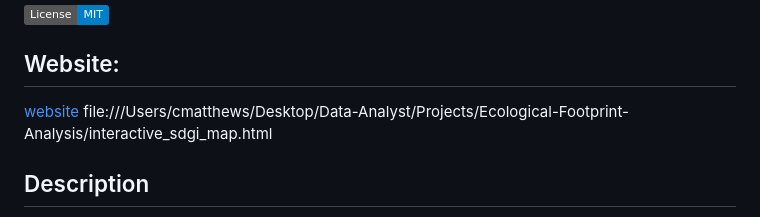
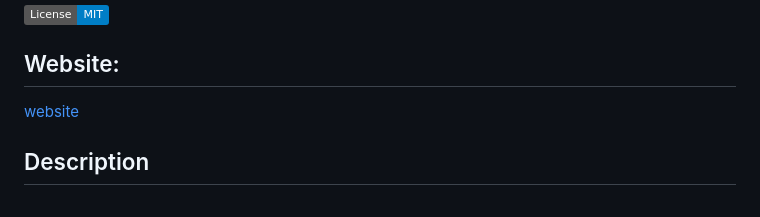
Before and after one commit to mattcat1221/Ecological-Footprint-Analysis, a Markdown page: README.md, the part around the change. Drawn GitHub-style; badges without logos.

```diff
--- a/README.md
+++ b/README.md
@@ -4,7 +4,7 @@
 
 ## Website:
 [website](http://127.0.0.1:49324/ecological-footprint-analysis/templates/interactive_sdgi_map.html)
-file:///Users/cmatthews/Desktop/Data-Analyst/Projects/Ecological-Footprint-Analysis/interactive_sdgi_map.html
+
 
 
 ## Description
```
